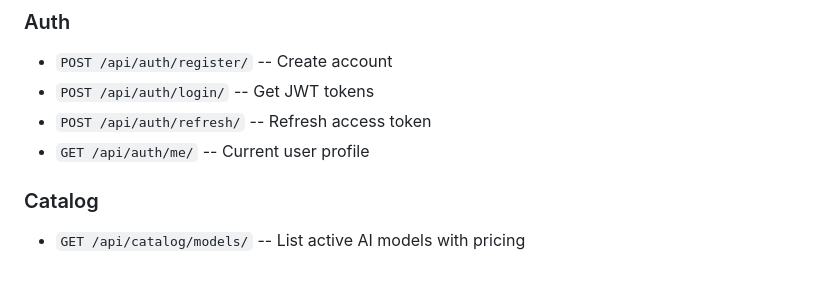
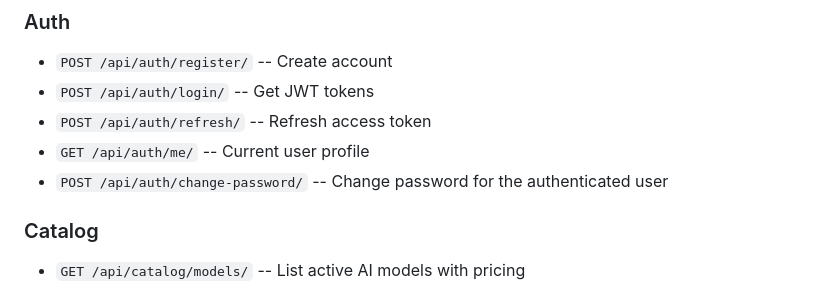
Before and after one commit to cisarik/libretiles, a Markdown page: README.md, the part around the change. Drawn GitHub-style.

```diff
--- a/README.md
+++ b/README.md
@@ -213,6 +213,7 @@ libretiles/
 - `POST /api/auth/login/` -- Get JWT tokens
 - `POST /api/auth/refresh/` -- Refresh access token
 - `GET /api/auth/me/` -- Current user profile
+- `POST /api/auth/change-password/` -- Change password for the authenticated user
 
 ### Catalog
 - `GET /api/catalog/models/` -- List active AI models with pricing
```
Also changed, not shown: AGENTS.md (+23 -1 lines), docs/architecture.md (+19 -0 lines).
